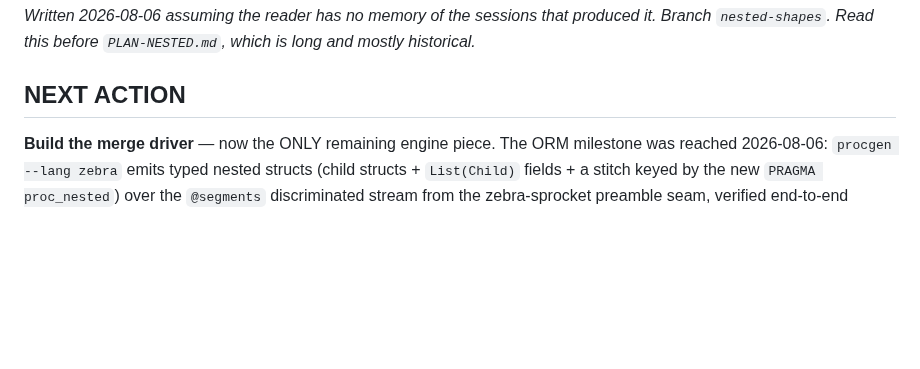
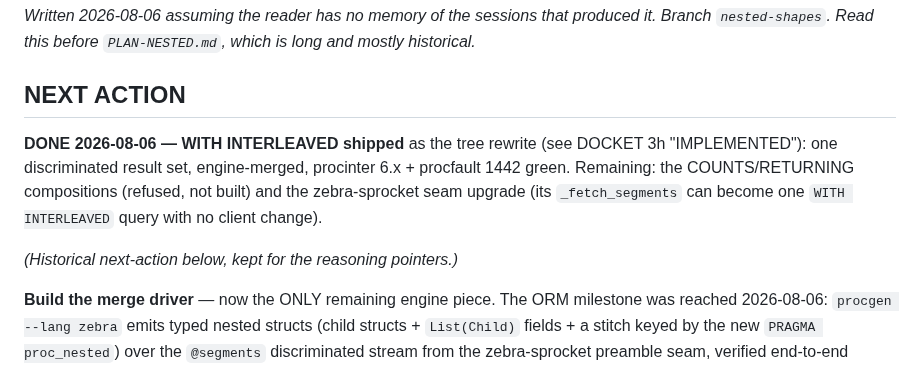
Before and after one commit to torial/sprocket, a Markdown page: HANDOFF-3h.md, the part around the change. GitHub-like rendering; blank space fills up the shorter version.

```diff
--- a/HANDOFF-3h.md
+++ b/HANDOFF-3h.md
@@ -5,6 +5,14 @@ produced it. Branch `nested-shapes`. Read this before `PLAN-NESTED.md`, which is
 long and mostly historical.*
 
 ## NEXT ACTION
+
+**DONE 2026-08-06 — WITH INTERLEAVED shipped** as the tree rewrite (see DOCKET
+3h "IMPLEMENTED"): one discriminated result set, engine-merged, procinter 6.x +
+procfault 1442 green. Remaining: the COUNTS/RETURNING compositions (refused,
+not built) and the zebra-sprocket seam upgrade (its `_fetch_segments` can
+become one `WITH INTERLEAVED` query with no client change).
+
+*(Historical next-action below, kept for the reasoning pointers.)*
 
 **Build the merge driver** — now the ONLY remaining engine piece. The ORM
 milestone was reached 2026-08-06: `procgen --lang zebra` emits typed nested
```
Also changed, not shown: DOCKET.md (+25 -0 lines).
